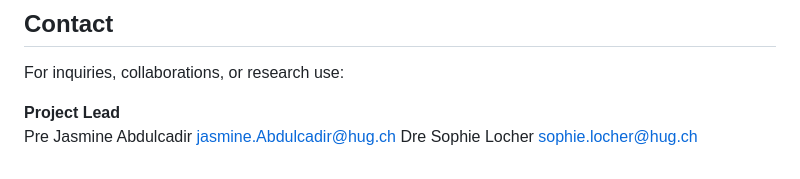
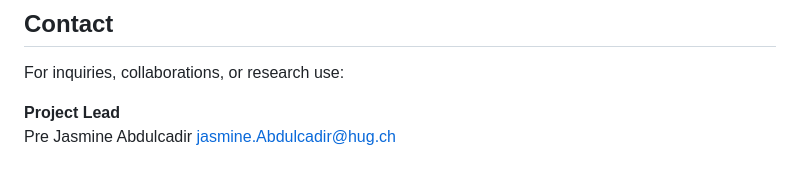
Before and after one commit to fsat-app/fsat-app.github.io, a Markdown page: README.md, the part around one of its changes. GitHub-like rendering.

```diff
--- a/README.md
+++ b/README.md
@@ -84,5 +86,3 @@ For inquiries, collaborations, or research use:
 **Project Lead**
 Pre Jasmine Abdulcadir
 jasmine.Abdulcadir@hug.ch
-Dre Sophie Locher
-sophie.locher@hug.ch
```
Also changed, not shown: other parts of README.md (+2 -0 lines).
